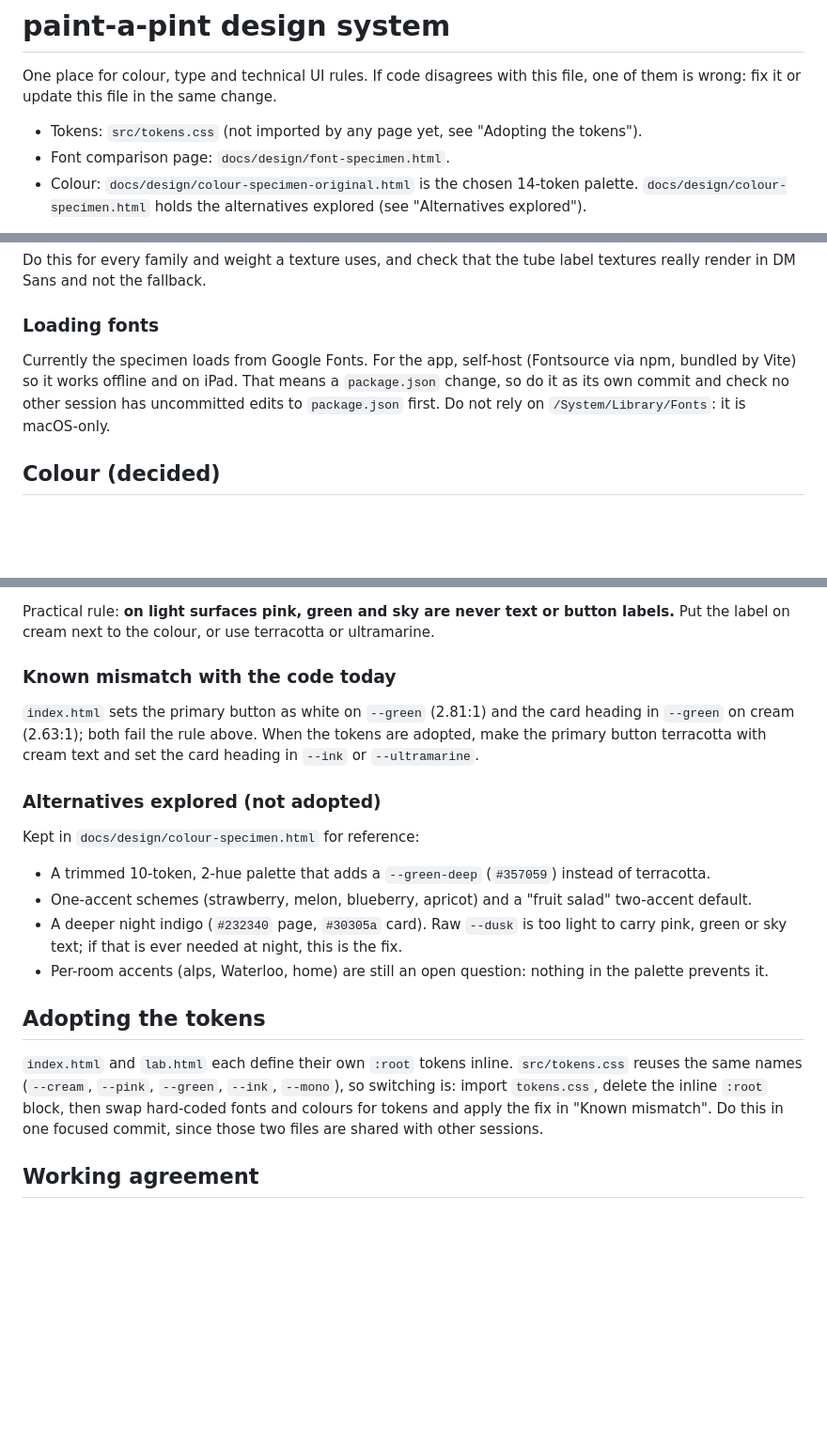
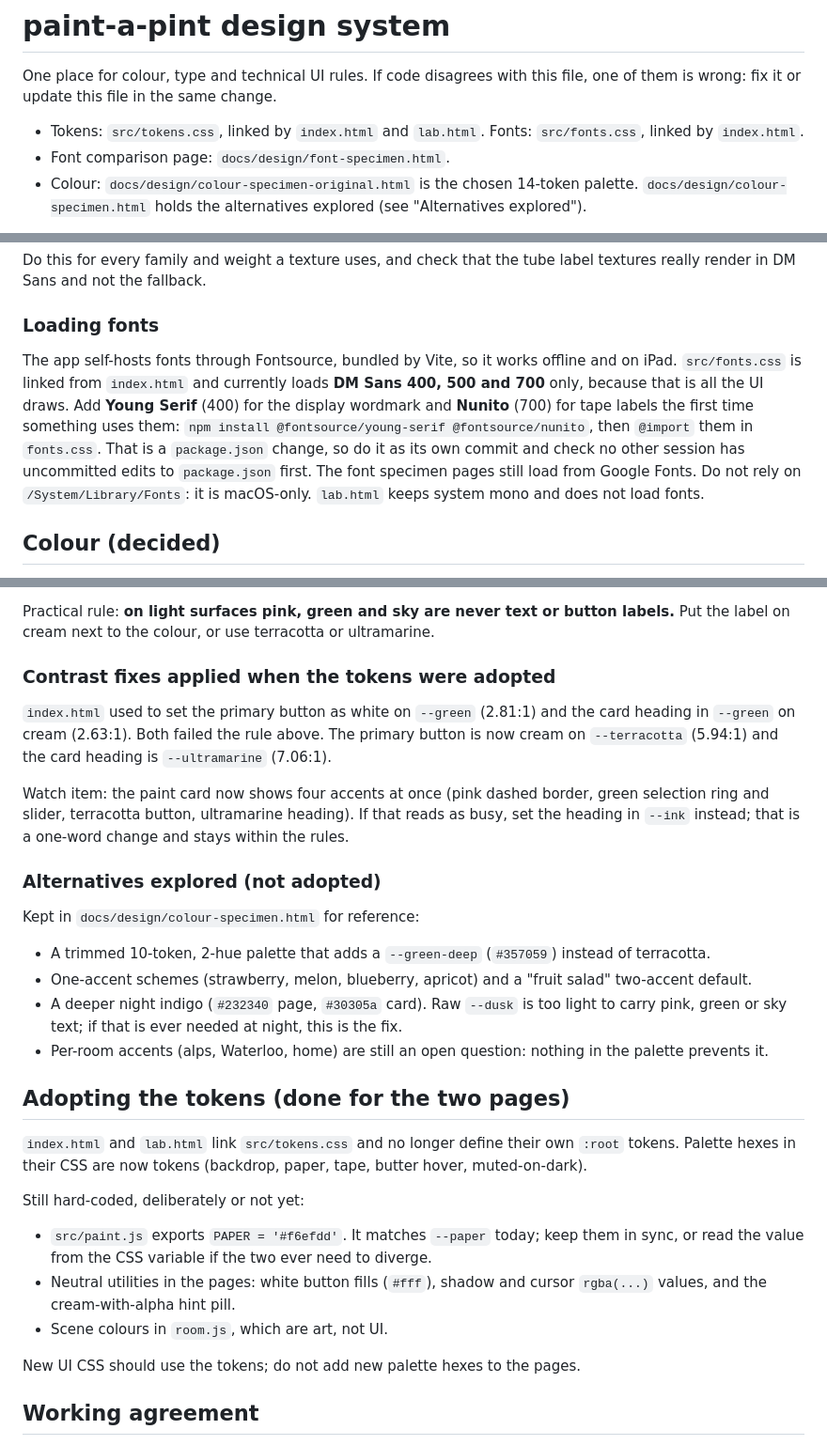
Before and after one commit to wrufay/paint-a-pint, a Markdown page: docs/design/DESIGN.md, 3 parts joined by grey strips. Shown at 94% size. Rendered like a GitHub page; blank space fills up the shorter version.

Commit message:
docs(design): record that the tokens and DM Sans are now in the app
Updates DESIGN.md: tokens.css and fonts.css are linked by the pages, fonts are self-hosted with only DM Sans loaded so far, the two contrast failures are fixed, and remaining hard-coded values (PAPER in paint.js, neutral utilities, scene colours) are listed. Adds a watch item about four accents on the paint card.

Co-Authored-By: Claude Sonnet 5 <noreply@anthropic.com>

```diff
--- a/docs/design/DESIGN.md
+++ b/docs/design/DESIGN.md
@@ -2,7 +2,7 @@
 
 One place for colour, type and technical UI rules. If code disagrees with this file, one of them is wrong: fix it or update this file in the same change.
 
-- Tokens: `src/tokens.css` (not imported by any page yet, see "Adopting the tokens").
+- Tokens: `src/tokens.css`, linked by `index.html` and `lab.html`. Fonts: `src/fonts.css`, linked by `index.html`.
 - Font comparison page: `docs/design/font-specimen.html`.
 - Colour: `docs/design/colour-specimen-original.html` is the chosen 14-token palette. `docs/design/colour-specimen.html` holds the alternatives explored (see "Alternatives explored").
 
@@ -49,7 +49,7 @@ Do this for every family and weight a texture uses, and check that the tube labe
 
 ### Loading fonts
 
-Currently the specimen loads from Google Fonts. For the app, self-host (Fontsource via npm, bundled by Vite) so it works offline and on iPad. That means a `package.json` change, so do it as its own commit and check no other session has uncommitted edits to `package.json` first. Do not rely on `/System/Library/Fonts`: it is macOS-only.
+The app self-hosts fonts through Fontsource, bundled by Vite, so it works offline and on iPad. `src/fonts.css` is linked from `index.html` and currently loads **DM Sans 400, 500 and 700** only, because that is all the UI draws. Add **Young Serif** (400) for the display wordmark and **Nunito** (700) for tape labels the first time something uses them: `npm install @fontsource/young-serif @fontsource/nunito`, then `@import` them in `fonts.css`. That is a `package.json` change, so do it as its own commit and check no other session has uncommitted edits to `package.json` first. The font specimen pages still load from Google Fonts. Do not rely on `/System/Library/Fonts`: it is macOS-only. `lab.html` keeps system mono and does not load fonts.
 
 ## Colour (decided)
 
@@ -102,9 +102,11 @@ Text on a filled colour:
 
 Practical rule: **on light surfaces pink, green and sky are never text or button labels.** Put the label on cream next to the colour, or use terracotta or ultramarine.
 
-### Known mismatch with the code today
+### Contrast fixes applied when the tokens were adopted
 
-`index.html` sets the primary button as white on `--green` (2.81:1) and the card heading in `--green` on cream (2.63:1); both fail the rule above. When the tokens are adopted, make the primary button terracotta with cream text and set the card heading in `--ink` or `--ultramarine`.
+`index.html` used to set the primary button as white on `--green` (2.81:1) and the card heading in `--green` on cream (2.63:1). Both failed the rule above. The primary button is now cream on `--terracotta` (5.94:1) and the card heading is `--ultramarine` (7.06:1).
+
+Watch item: the paint card now shows four accents at once (pink dashed border, green selection ring and slider, terracotta button, ultramarine heading). If that reads as busy, set the heading in `--ink` instead; that is a one-word change and stays within the rules.
 
 ### Alternatives explored (not adopted)
 
@@ -114,9 +116,16 @@ Kept in `docs/design/colour-specimen.html` for reference:
 - A deeper night indigo (`#232340` page, `#30305a` card). Raw `--dusk` is too light to carry pink, green or sky text; if that is ever needed at night, this is the fix.
 - Per-room accents (alps, Waterloo, home) are still an open question: nothing in the palette prevents it.
 
-## Adopting the tokens
+## Adopting the tokens (done for the two pages)
 
-`index.html` and `lab.html` each define their own `:root` tokens inline. `src/tokens.css` reuses the same names (`--cream`, `--pink`, `--green`, `--ink`, `--mono`), so switching is: import `tokens.css`, delete the inline `:root` block, then swap hard-coded fonts and colours for tokens and apply the fix in "Known mismatch". Do this in one focused commit, since those two files are shared with other sessions.
+`index.html` and `lab.html` link `src/tokens.css` and no longer define their own `:root` tokens. Palette hexes in their CSS are now tokens (backdrop, paper, tape, butter hover, muted-on-dark).
+
+Still hard-coded, deliberately or not yet:
+- `src/paint.js` exports `PAPER = '#f6efdd'`. It matches `--paper` today; keep them in sync, or read the value from the CSS variable if the two ever need to diverge.
+- Neutral utilities in the pages: white button fills (`#fff`), shadow and cursor `rgba(...)` values, and the cream-with-alpha hint pill.
+- Scene colours in `room.js`, which are art, not UI.
+
+New UI CSS should use the tokens; do not add new palette hexes to the pages.
 
 ## Working agreement
 
```
